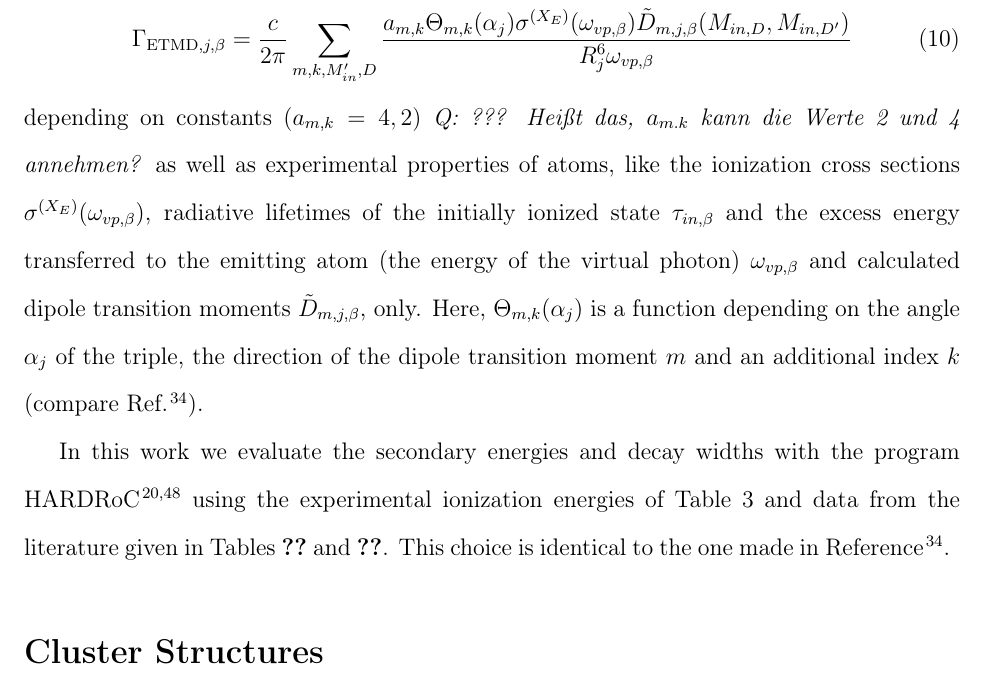
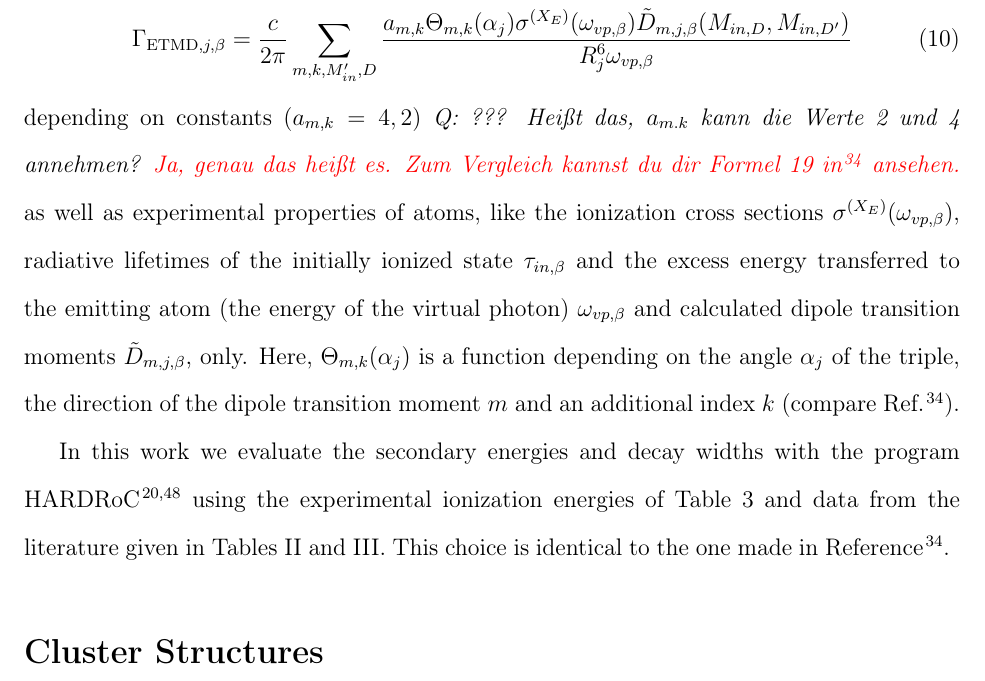
Before and after one commit to ElkeF/arxe_exp, a LaTeX paper (master.tex, which reads theory.tex): part of page 11 of 38, cut so that both start at the same text. Compiled offline with pdfLaTeX.

Commit message:
Kommentar hinzugefügt -> bitte einmal lesen

```diff
--- a/theory.tex
+++ b/theory.tex
@@ -147,7 +147,8 @@ and
                          {R_j^6 \omega_{vp,\beta}}
 \end{equation}
 %
-depending on constants ($a_{m,k}=4,2$) {\it Q: ??? Hei\ss t das, $a_{m.k}$ kann die Werte 2 und 4 annehmen?}
+depending on constants ($a_{m,k}=4,2$) {\it Q: ??? Hei\ss t das, $a_{m.k}$ kann die Werte 2 und 4 annehmen? \color{red}{Ja, genau das heißt es. Zum Vergleich
+kannst du dir Formel 19 in \cite{Fasshauer13} ansehen.}}
 as well as experimental properties
 of atoms, like the ionization cross sections
 $\sigma^{(X_E)}(\omega_{vp,\beta})$, radiative lifetimes of the initially
@@ -162,5 +163,5 @@ transition moment $m$ and an additional index $k$
 In this work we evaluate the secondary energies and decay widths with
 the program HARDRoC \cite{HARDRoC,fasshauer2014} using the
 experimental ionization energies of Table \ref{tab:valence}
-and data from the literature given in Tables \ref{} and \ref{}.
+and data from the literature given in Tables II and III.
 This choice is identical to the one made in Reference \cite{Fasshauer13}.
```
